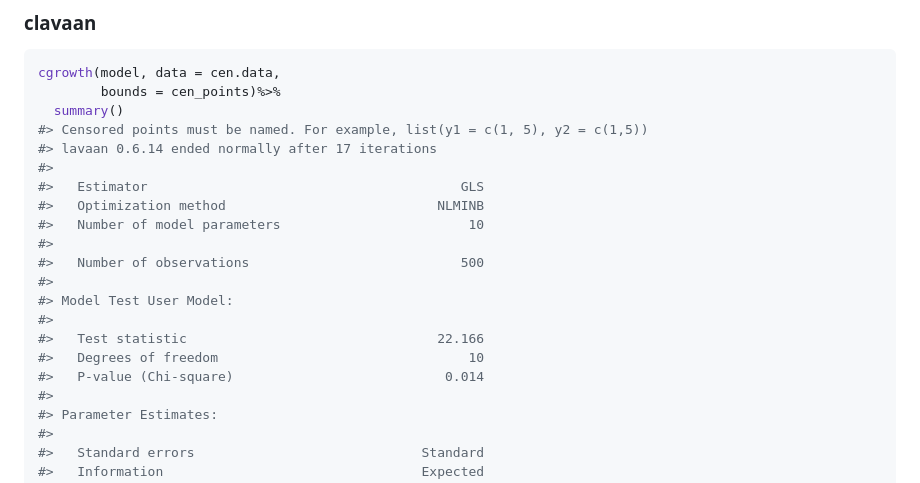
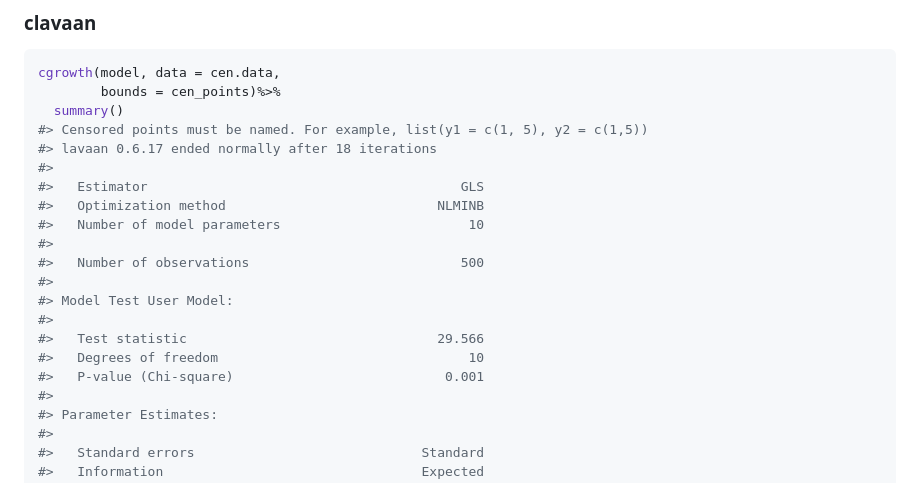
Before and after one commit to sooyongl/clavaan, a Markdown page: README.md, the part around the change printed below. Drawn GitHub-style.

```diff
--- a/README.md
+++ b/README.md
@@ -111,7 +107,7 @@ cgrowth(model, data = cen.data,
         bounds = cen_points)%>%
   summary()
 #> Censored points must be named. For example, list(y1 = c(1, 5), y2 = c(1,5))
-#> lavaan 0.6.14 ended normally after 17 iterations
+#> lavaan 0.6.17 ended normally after 18 iterations
 #>
 #>   Estimator                                        GLS
 #>   Optimization method                           NLMINB
@@ -121,9 +117,9 @@ cgrowth(model, data = cen.data,
 #>
 #> Model Test User Model:
 #>
-#>   Test statistic                                22.166
+#>   Test statistic                                29.566
 #>   Degrees of freedom                                10
-#>   P-value (Chi-square)                           0.014
+#>   P-value (Chi-square)                           0.001
 #>
 #> Parameter Estimates:
 #>
```
Also changed, not shown: other parts of README.md (+56 -81 lines).
